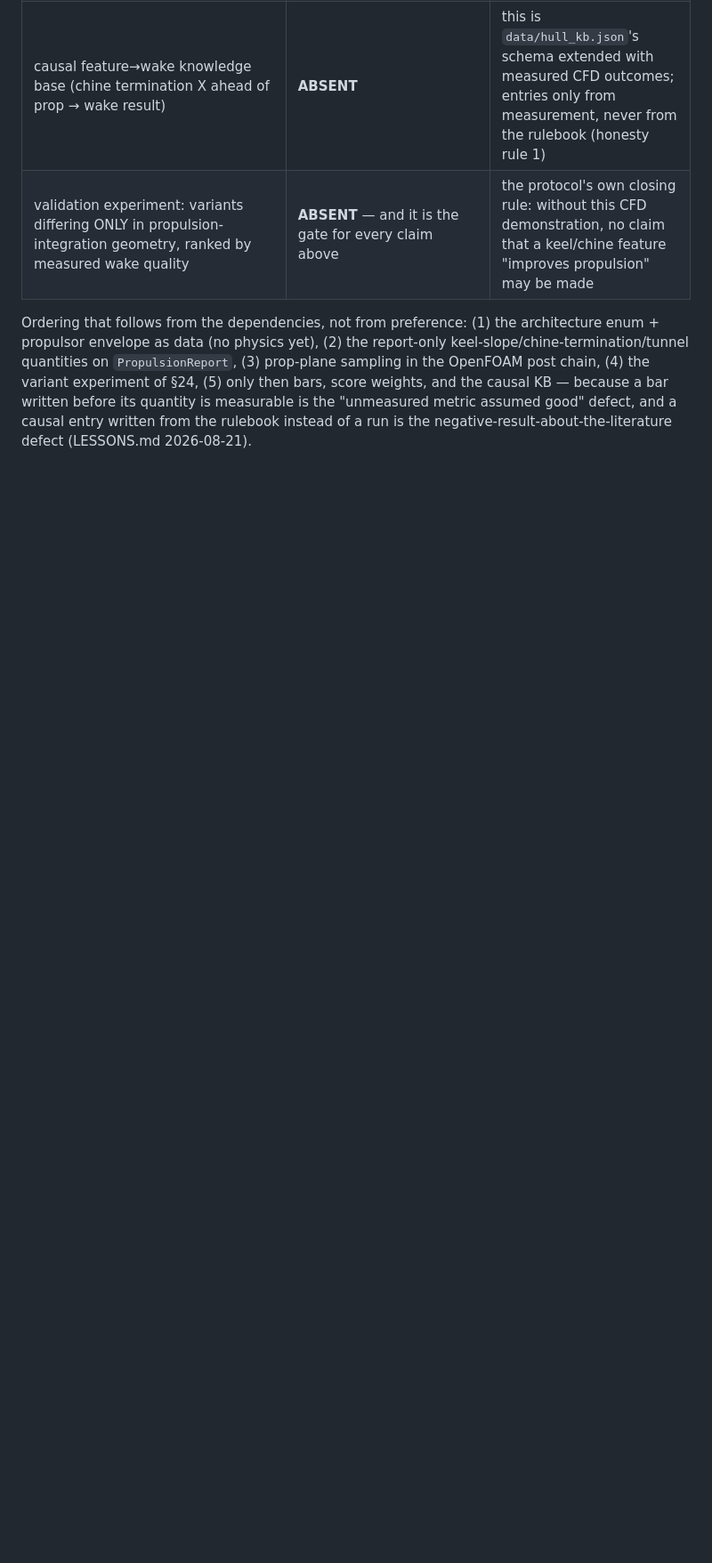
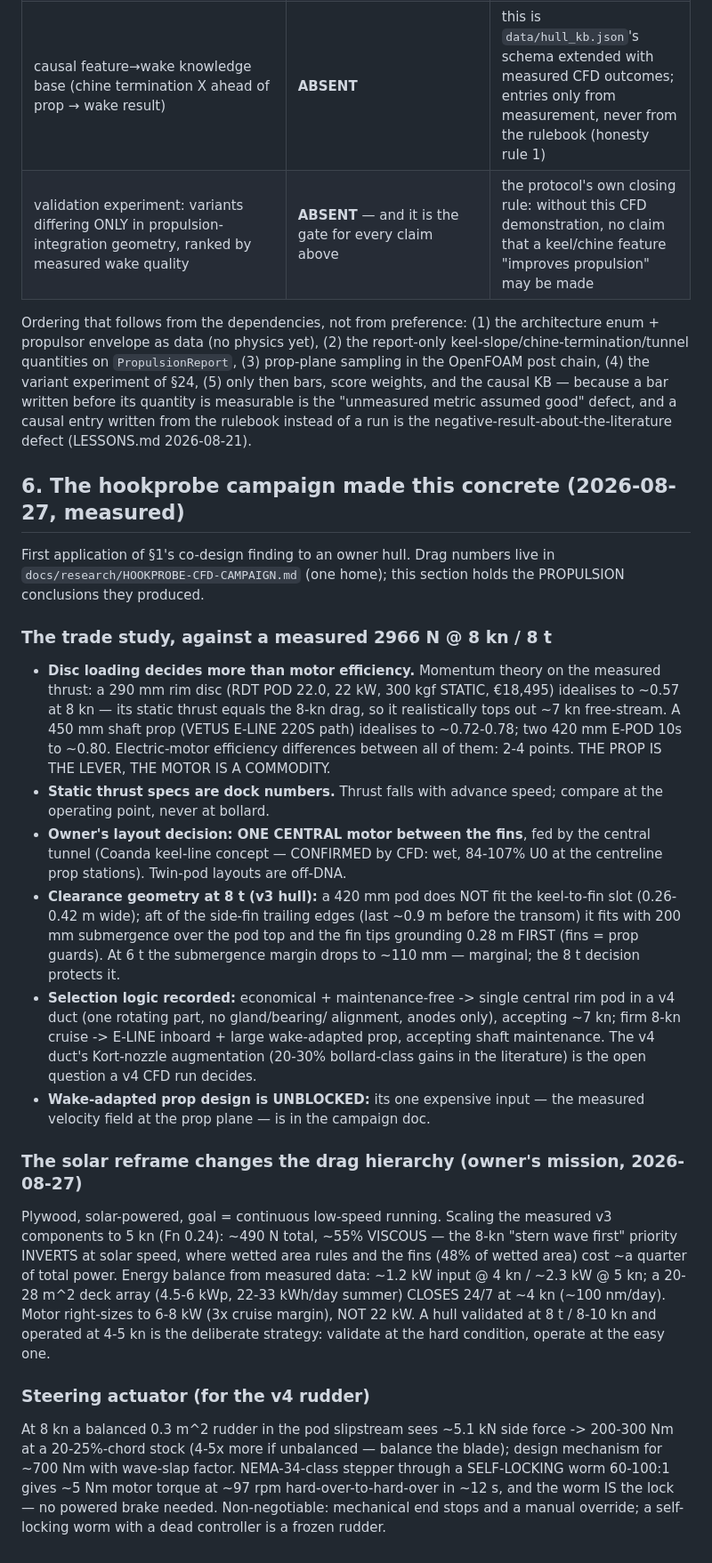
Before and after one commit to hookprobe/naval-ai, a Markdown page: docs/research/PROPULSION-INTEGRATION.md, the part around the change. Shown at 89% size. Rendered like a GitHub page; blank space fills up the shorter version.

Commit message:
docs(research): the hookprobe propulsion trade study and the solar reframe — the prop is the lever, the motor is a commodity
PROPULSION-INTEGRATION.md gains §6, the first application of §1's co-design
finding to a measured hull: against the campaign's 2966 N @ 8 kn, disc
loading separates the candidates (290 mm rim disc idealises to ~0.57, a
450 mm shaft prop to ~0.72-0.78) while the electric motors differ by 2-4
points — and a 300 kgf STATIC thrust spec equals the 8-kn drag, so the
comparison must be made at the operating point, never at bollard. Owner
decisions recorded: ONE central motor between the fins (twin layouts are
off-DNA), clearance geometry measured (a 420 mm pod misses the 0.26-0.42 m
keel-to-fin slot but fits aft of the fins with 200 mm submergence at 8 t,
fin tips grounding 0.28 m first), and the solar mission reframe that INVERTS
the drag hierarchy: at 5 kn the split is ~55% viscous, the fins' 48% share
of wetted area costs ~a quarter of total power, and a 20-28 m^2 deck array
closes a 24/7 energy budget at ~4 kn. Steering actuator sizing from the
measured slipstream: 200-300 Nm at a balanced stock, worm self-locking
100:1, NEMA-34 — the worm is the lock.

HOOKPROBE-CFD-CAMPAIGN.md gains the mission statement and the three-phase
plan (stress-validate at 8 t / 8-10 kn, operate at 4-5 kn; v4 rudder+pod
next with the meshability rules that keep it buildable; wave phase per
JMSE 14(16):1483 with relaxation zones and free motion AFTER hull
validation), so the next session reads the strategy instead of re-deriving
it from chat history.

```diff
--- a/docs/research/PROPULSION-INTEGRATION.md
+++ b/docs/research/PROPULSION-INTEGRATION.md
@@ -164,3 +164,61 @@ causal KB — because a bar written before its quantity is measurable is the
 "unmeasured metric assumed good" defect, and a causal entry written from
 the rulebook instead of a run is the negative-result-about-the-literature
 defect (LESSONS.md 2026-08-21).
+
+## 6. The hookprobe campaign made this concrete (2026-08-27, measured)
+
+First application of §1's co-design finding to an owner hull. Drag numbers
+live in `docs/research/HOOKPROBE-CFD-CAMPAIGN.md` (one home); this section
+holds the PROPULSION conclusions they produced.
+
+### The trade study, against a measured 2966 N @ 8 kn / 8 t
+
+- **Disc loading decides more than motor efficiency.** Momentum theory on the
+  measured thrust: a 290 mm rim disc (RDT POD 22.0, 22 kW, 300 kgf STATIC,
+  €18,495) idealises to ~0.57 at 8 kn — its static thrust equals the 8-kn
+  drag, so it realistically tops out ~7 kn free-stream. A 450 mm shaft prop
+  (VETUS E-LINE 220S path) idealises to ~0.72-0.78; two 420 mm E-POD 10s to
+  ~0.80. Electric-motor efficiency differences between all of them: 2-4
+  points. THE PROP IS THE LEVER, THE MOTOR IS A COMMODITY.
+- **Static thrust specs are dock numbers.** Thrust falls with advance speed;
+  compare at the operating point, never at bollard.
+- **Owner's layout decision: ONE CENTRAL motor between the fins**, fed by the
+  central tunnel (Coanda keel-line concept — CONFIRMED by CFD: wet,
+  84-107% U0 at the centreline prop stations). Twin-pod layouts are off-DNA.
+- **Clearance geometry at 8 t (v3 hull):** a 420 mm pod does NOT fit the
+  keel-to-fin slot (0.26-0.42 m wide); aft of the side-fin trailing edges
+  (last ~0.9 m before the transom) it fits with 200 mm submergence over the
+  pod top and the fin tips grounding 0.28 m FIRST (fins = prop guards). At
+  6 t the submergence margin drops to ~110 mm — marginal; the 8 t decision
+  protects it.
+- **Selection logic recorded:** economical + maintenance-free -> single
+  central rim pod in a v4 duct (one rotating part, no gland/bearing/
+  alignment, anodes only), accepting ~7 kn; firm 8-kn cruise -> E-LINE
+  inboard + large wake-adapted prop, accepting shaft maintenance. The v4
+  duct's Kort-nozzle augmentation (20-30% bollard-class gains in the
+  literature) is the open question a v4 CFD run decides.
+- **Wake-adapted prop design is UNBLOCKED:** its one expensive input — the
+  measured velocity field at the prop plane — is in the campaign doc.
+
+### The solar reframe changes the drag hierarchy (owner's mission, 2026-08-27)
+
+Plywood, solar-powered, goal = continuous low-speed running. Scaling the
+measured v3 components to 5 kn (Fn 0.24): ~490 N total, ~55% VISCOUS — the
+8-kn "stern wave first" priority INVERTS at solar speed, where wetted area
+rules and the fins (48% of wetted area) cost ~a quarter of total power.
+Energy balance from measured data: ~1.2 kW input @ 4 kn / ~2.3 kW @ 5 kn;
+a 20-28 m^2 deck array (4.5-6 kWp, 22-33 kWh/day summer) CLOSES 24/7 at
+~4 kn (~100 nm/day). Motor right-sizes to 6-8 kW (3x cruise margin), NOT
+22 kW. A hull validated at 8 t / 8-10 kn and operated at 4-5 kn is the
+deliberate strategy: validate at the hard condition, operate at the easy one.
+
+### Steering actuator (for the v4 rudder)
+
+At 8 kn a balanced 0.3 m^2 rudder in the pod slipstream sees ~5.1 kN side
+force -> 200-300 Nm at a 20-25%-chord stock (4-5x more if unbalanced —
+balance the blade); design mechanism for ~700 Nm with wave-slap factor.
+NEMA-34-class stepper through a SELF-LOCKING worm 60-100:1 gives ~5 Nm
+motor torque at ~97 rpm hard-over-to-hard-over in ~12 s, and the worm IS the
+lock — no powered brake needed. Non-negotiable: mechanical end stops and a
+manual override; a self-locking worm with a dead controller is a frozen
+rudder.
```
Also changed, not shown: docs/research/HOOKPROBE-CFD-CAMPAIGN.md (+27 -0 lines).
